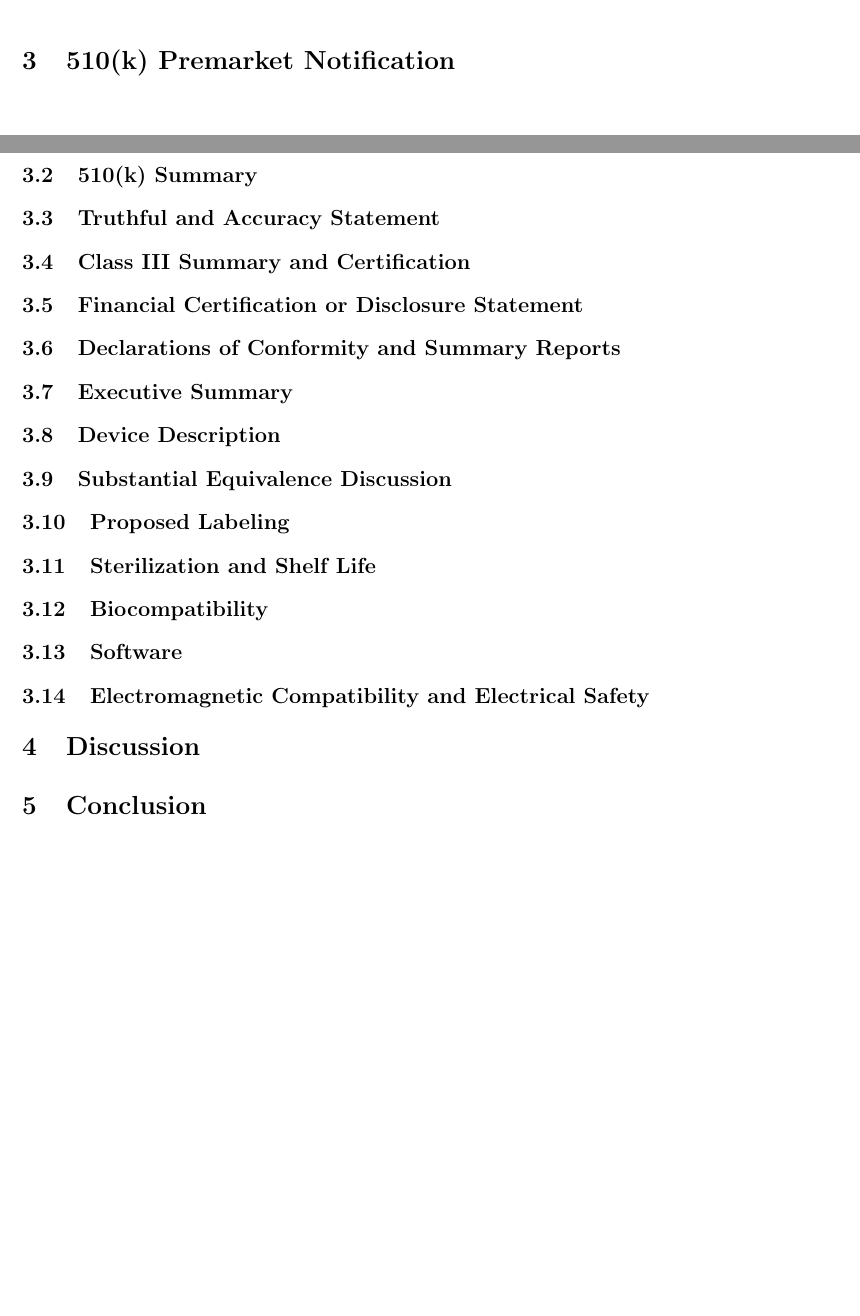
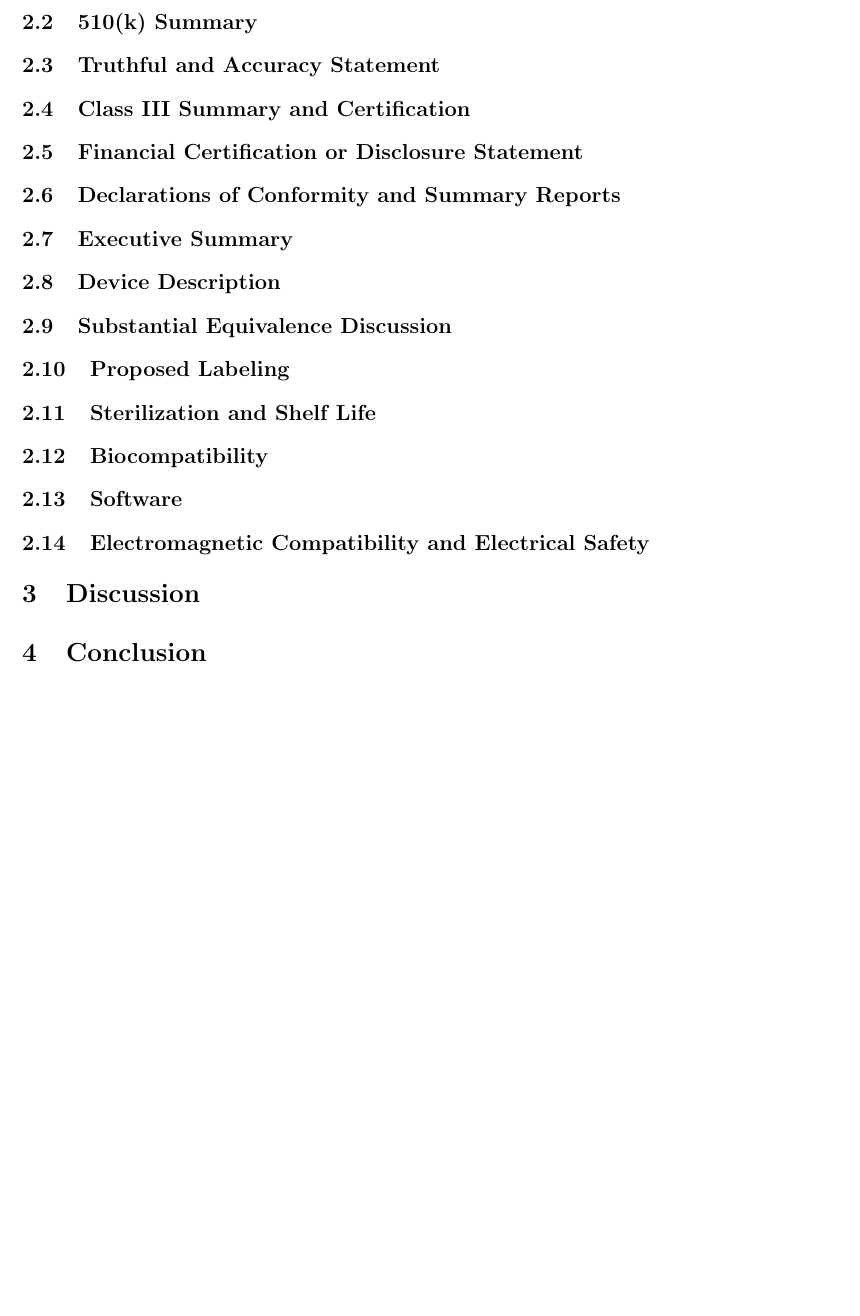
Before and after one commit to tel/4601, a LaTeX document (regulatory/reg.tex): two parts of pages 3 and 5 of 6 before the commit and part of page 5 of 6 after it, the two joined at a grey line, cut at the place of the change, the shorter picture padded with empty space. Compiled offline with pdfLaTeX.

Commit message:
* regulatory/reg.tex: Removed ugly "510(k) Premarket Notification" section header in document.
Retained this in the TOC. It definitely exists, just doesn't need its own section header

```diff
--- a/regulatory/reg.tex
+++ b/regulatory/reg.tex
@@ -18,9 +18,8 @@
 \section{Device Classification}
 \label{sec:protocols}
 
-\section{510(k) Premarket Notification}
-\label{sec:protocols}
 
+\addcontentsline{toc}{section}{510(k) Premarket Notification}
 % Cover sheets
 \input{pages/cdrh-cover}
 \input{pages/cover}
```
